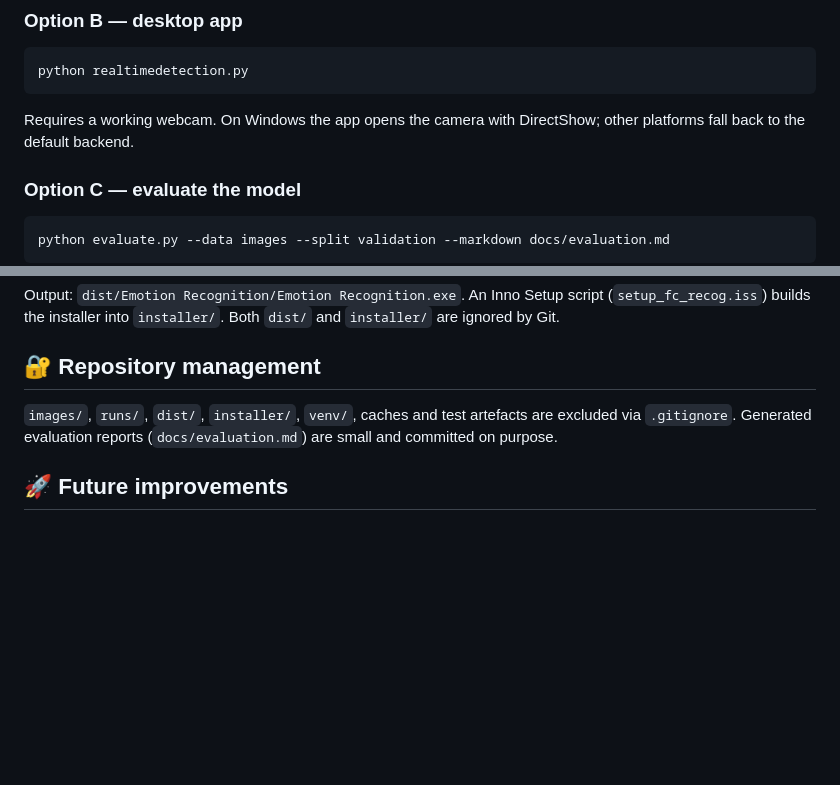
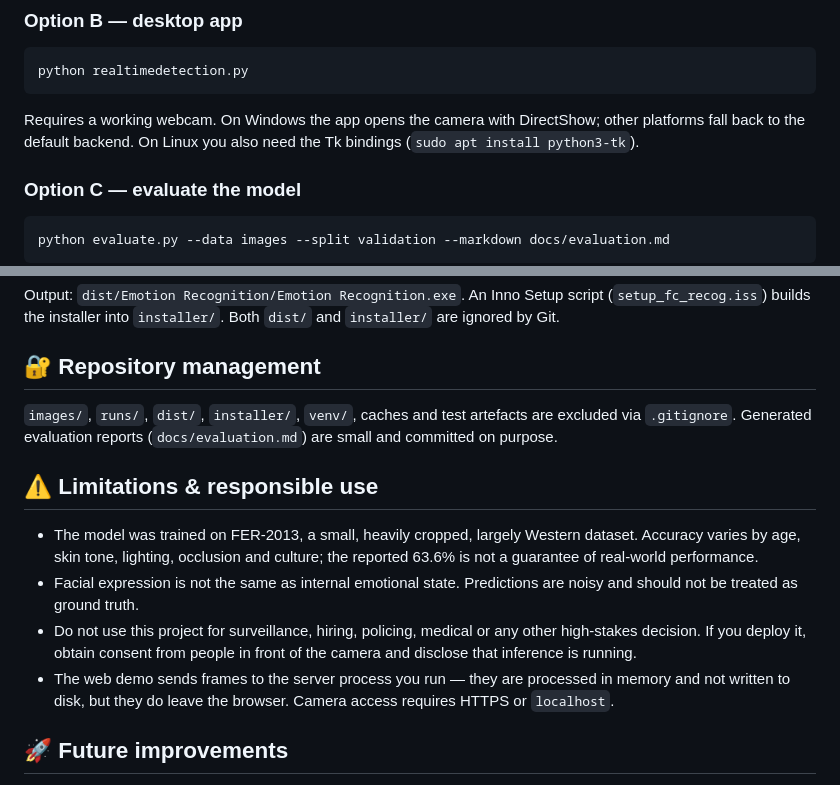
Before and after one commit to sanjay-netizen-fun/emotion-recognition-deep-learning, a Markdown page: README.md, 2 parts joined by grey strips. GitHub-like rendering; blank space fills up the shorter version.

Commit message:
docs: note limitations and responsible-use guidance
Co-authored-by: arena-agent <297053741+arena-agent@users.noreply.github.com>

````diff
--- a/README.md
+++ b/README.md
@@ -65,7 +65,7 @@ Open <http://localhost:8000>, click **Start camera** (or drop an image onto the
 python realtimedetection.py
 ```
 
-Requires a working webcam. On Windows the app opens the camera with DirectShow; other platforms fall back to the default backend.
+Requires a working webcam. On Windows the app opens the camera with DirectShow; other platforms fall back to the default backend. On Linux you also need the Tk bindings (`sudo apt install python3-tk`).
 
 ### Option C — evaluate the model
 
@@ -231,6 +231,13 @@ Output: `dist/Emotion Recognition/Emotion Recognition.exe`. An Inno Setup script
 
 `images/`, `runs/`, `dist/`, `installer/`, `venv/`, caches and test artefacts are excluded via `.gitignore`. Generated evaluation reports (`docs/evaluation.md`) are small and committed on purpose.
 
+## ⚠️ Limitations & responsible use
+
+* The model was trained on FER-2013, a small, heavily cropped, largely Western dataset. Accuracy varies by age, skin tone, lighting, occlusion and culture; the reported 63.6% is not a guarantee of real-world performance.
+* Facial expression is not the same as internal emotional state. Predictions are noisy and should not be treated as ground truth.
+* Do not use this project for surveillance, hiring, policing, medical or any other high-stakes decision. If you deploy it, obtain consent from people in front of the camera and disclose that inference is running.
+* The web demo sends frames to the server process you run — they are processed in memory and not written to disk, but they do leave the browser. Camera access requires HTTPS or `localhost`.
+
 ## 🚀 Future improvements
 
 * Data augmentation, face alignment and test-time augmentation to lift Neutral/Fear recall
````
